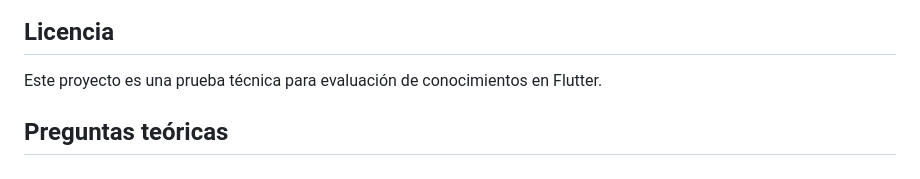
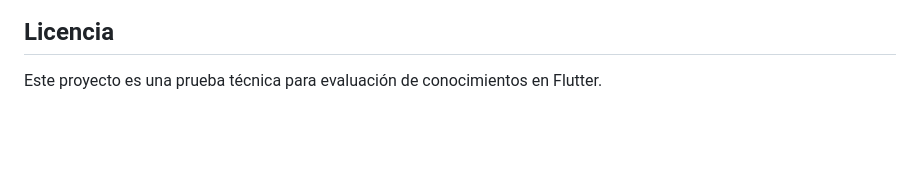
Before and after one commit to AnJoGar/GestionTareasFlutter, a Markdown page: README.md, the part around the change. GitHub-like rendering; blank space fills up the shorter version.

Commit message:
-GestionTareasFlutterv_2

```diff
--- a/README.md
+++ b/README.md
@@ -133,6 +133,3 @@ Se utilizó **SQLite** como mecanismo de almacenamiento local debido a que permi
 ## Licencia
 
 Este proyecto es una prueba técnica para evaluación de conocimientos en Flutter.
-
-
-## Preguntas teóricas
```
